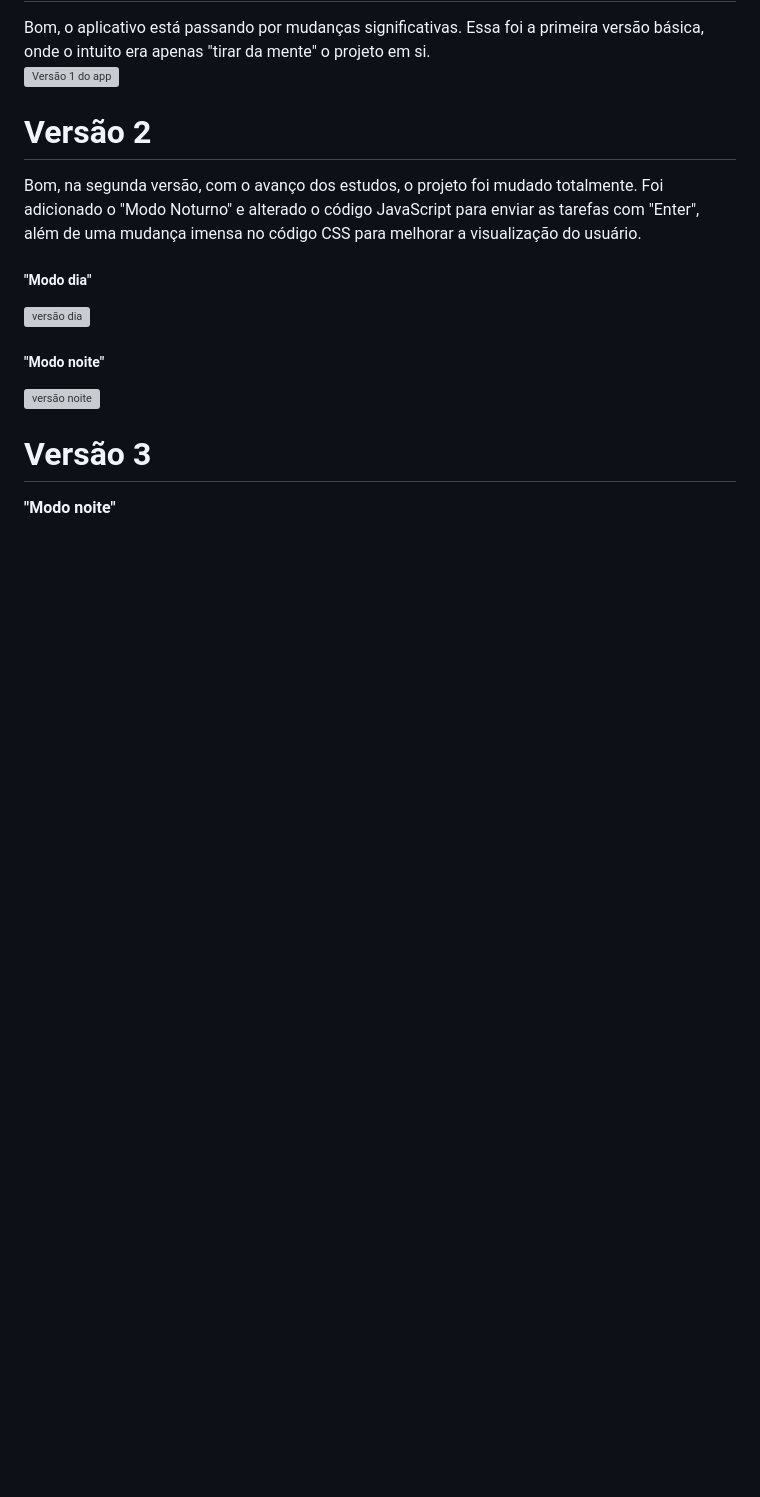
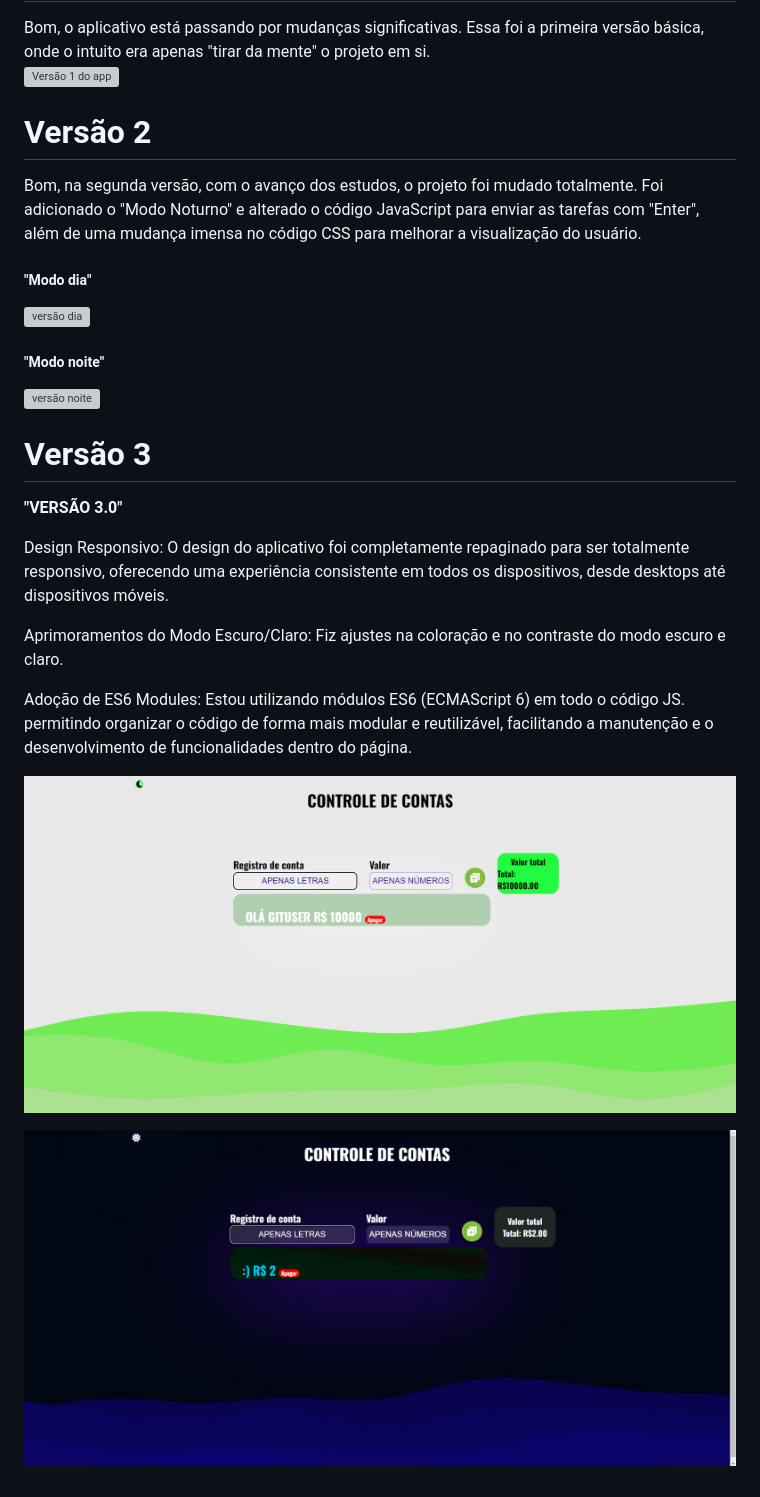
Before and after one commit to devdavibarreto/ControleDeContas, a Markdown page: README.md, the part around the change. Drawn GitHub-style; pictures changed too: image-1.png (added), image.png (added); blank space fills up the shorter version; grey boxes are pictures that could not be loaded.

Commit message:
README FINALIZADO

```diff
--- a/README.md
+++ b/README.md
@@ -28,4 +28,14 @@ Bom, na segunda versão, com o avanço dos estudos, o projeto foi mudado totalme
 
 <h1><strong >Versão 3 </strong></h1>
 
-<strong > "Modo noite"</strong>
+<strong > "VERSÃO 3.0"</strong>
+
+Design Responsivo: O design do aplicativo foi completamente repaginado para ser totalmente responsivo, oferecendo uma experiência consistente em todos os dispositivos, desde desktops até dispositivos móveis.
+
+Aprimoramentos do Modo Escuro/Claro: Fiz ajustes na coloração e no contraste do modo escuro e claro.
+
+Adoção de ES6 Modules: Estou  utilizando módulos ES6 (ECMAScript 6) em todo o  código JS. permitindo  organizar o código de forma mais modular e reutilizável, facilitando a manutenção e o desenvolvimento de funcionalidades dentro do página.
+
+![modo claro](image.png)
+
+![modo escuro](image-1.png)
```
